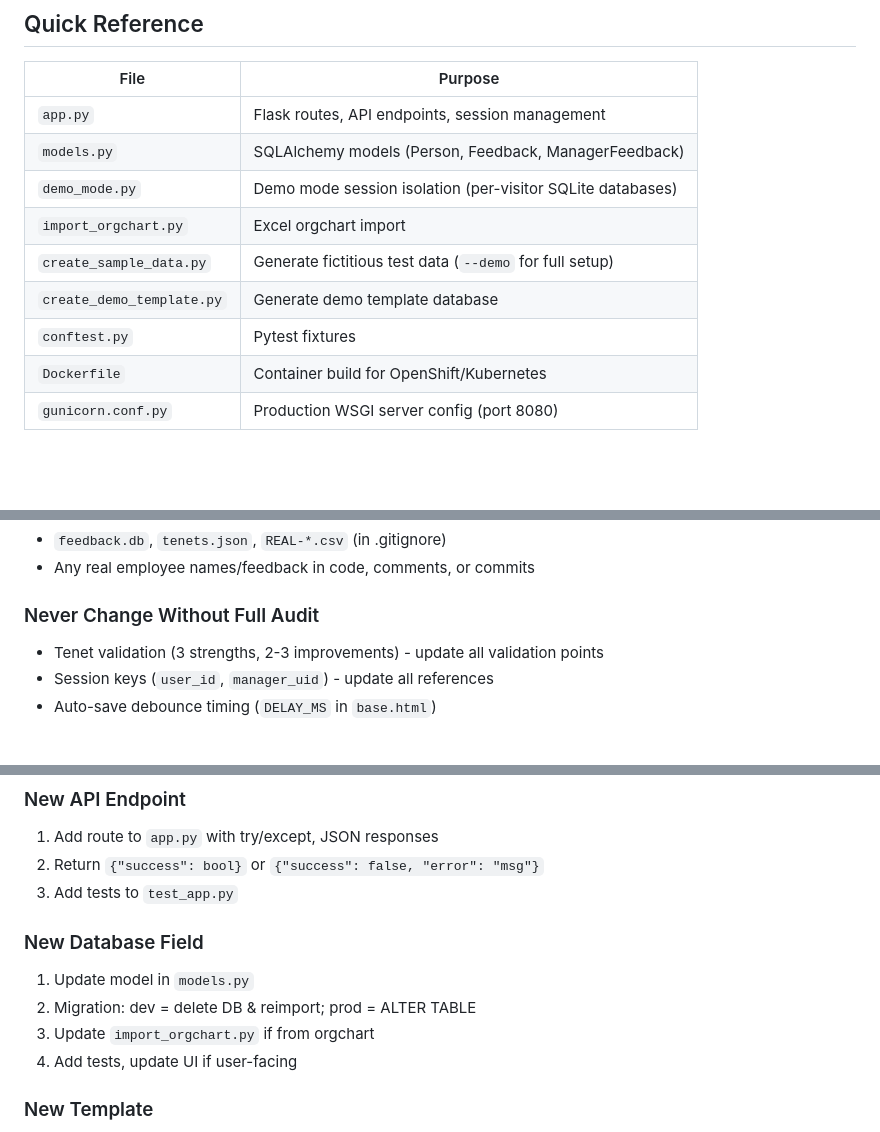
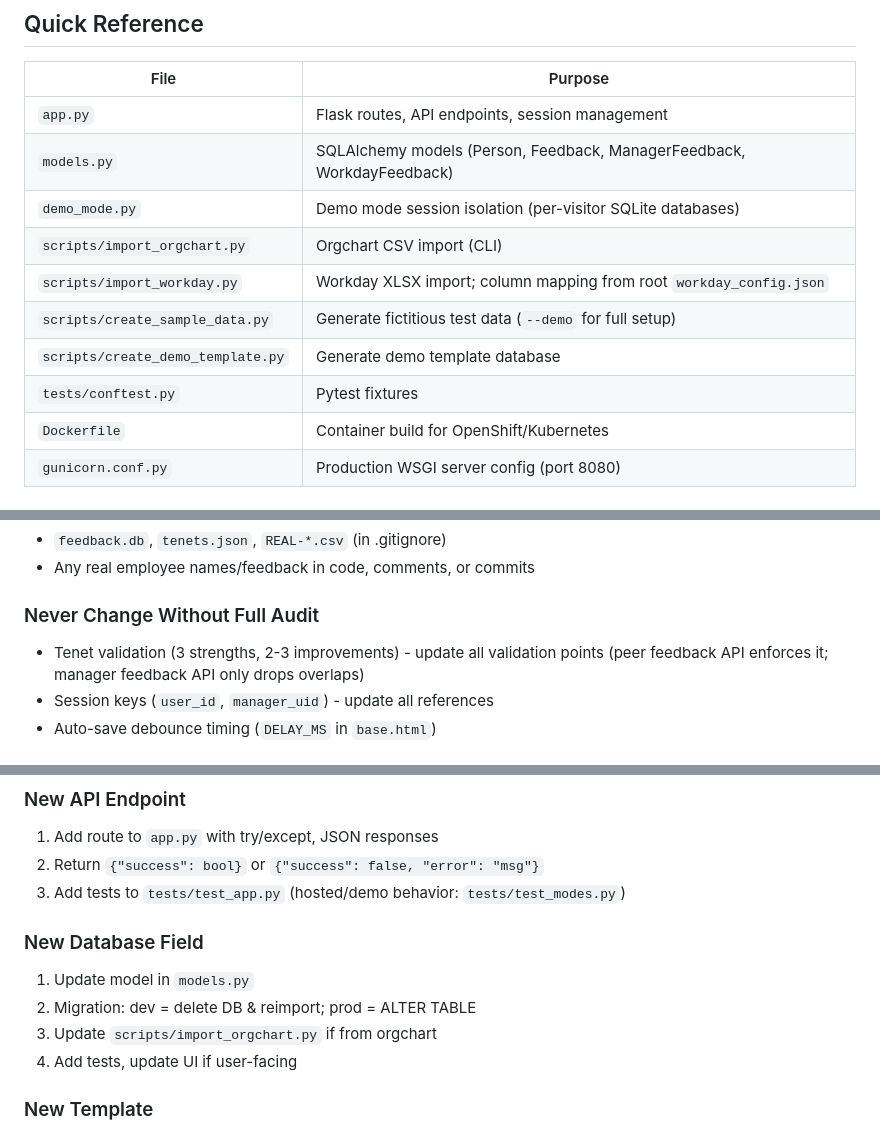
Before and after one commit to adereis/team-feedback-tool, a Markdown page: AGENTS.md, 3 parts joined by grey strips. GitHub-like rendering; blank space fills up the shorter version.

Commit message:
Fix stale paths and test list in developer docs
AGENTS.md listed import_orgchart.py, create_sample_data.py,
create_demo_template.py and conftest.py at the repo root; they live
in scripts/ and tests/. import_workday.py and the WorkdayFeedback
model were missing. TESTING.md spoke of "three main test suites" and
omitted test_workday.py.

Also record an existing asymmetry next to the validation rule: the
peer feedback API enforces 3 strengths and 2-3 improvements, while
the manager feedback API only removes overlaps (tests assert that
partial selections are accepted). Changing that needs the audit the
rule asks for, so this commit only documents it.

Co-Authored-By: Claude Opus 5.5 <noreply@anthropic.com>
Claude-Session: https://claude.ai/code/session_011XwCpbVwc3cRYcHsQqD6uW

```diff
--- a/AGENTS.md
+++ b/AGENTS.md
@@ -9,12 +9,13 @@
 | File | Purpose |
 |------|---------|
 | `app.py` | Flask routes, API endpoints, session management |
-| `models.py` | SQLAlchemy models (Person, Feedback, ManagerFeedback) |
+| `models.py` | SQLAlchemy models (Person, Feedback, ManagerFeedback, WorkdayFeedback) |
 | `demo_mode.py` | Demo mode session isolation (per-visitor SQLite databases) |
-| `import_orgchart.py` | Excel orgchart import |
-| `create_sample_data.py` | Generate fictitious test data (`--demo` for full setup) |
-| `create_demo_template.py` | Generate demo template database |
-| `conftest.py` | Pytest fixtures |
+| `scripts/import_orgchart.py` | Orgchart CSV import (CLI) |
+| `scripts/import_workday.py` | Workday XLSX import; column mapping from root `workday_config.json` |
+| `scripts/create_sample_data.py` | Generate fictitious test data (`--demo` for full setup) |
+| `scripts/create_demo_template.py` | Generate demo template database |
+| `tests/conftest.py` | Pytest fixtures |
 | `Dockerfile` | Container build for OpenShift/Kubernetes |
 | `gunicorn.conf.py` | Production WSGI server config (port 8080) |
 
@@ -68,6 +69,7 @@ calls must use `API_PREFIX`, never a hard-coded `/api/...`.
 
 ### Never Change Without Full Audit
 - Tenet validation (3 strengths, 2-3 improvements) - update all validation points
+  (peer feedback API enforces it; manager feedback API only drops overlaps)
 - Session keys (`user_id`, `manager_uid`) - update all references
 - Auto-save debounce timing (`DELAY_MS` in `base.html`)
 
@@ -176,12 +178,12 @@ Test naming: `test_[feature]_[scenario]_[expected]`
 ### New API Endpoint
 1. Add route to `app.py` with try/except, JSON responses
 2. Return `{"success": bool}` or `{"success": false, "error": "msg"}`
-3. Add tests to `test_app.py`
+3. Add tests to `tests/test_app.py` (hosted/demo behavior: `tests/test_modes.py`)
 
 ### New Database Field
 1. Update model in `models.py`
 2. Migration: dev = delete DB & reimport; prod = ALTER TABLE
-3. Update `import_orgchart.py` if from orgchart
+3. Update `scripts/import_orgchart.py` if from orgchart
 4. Add tests, update UI if user-facing
 
 ### New Template
```
Also changed, not shown: 1 other file.
